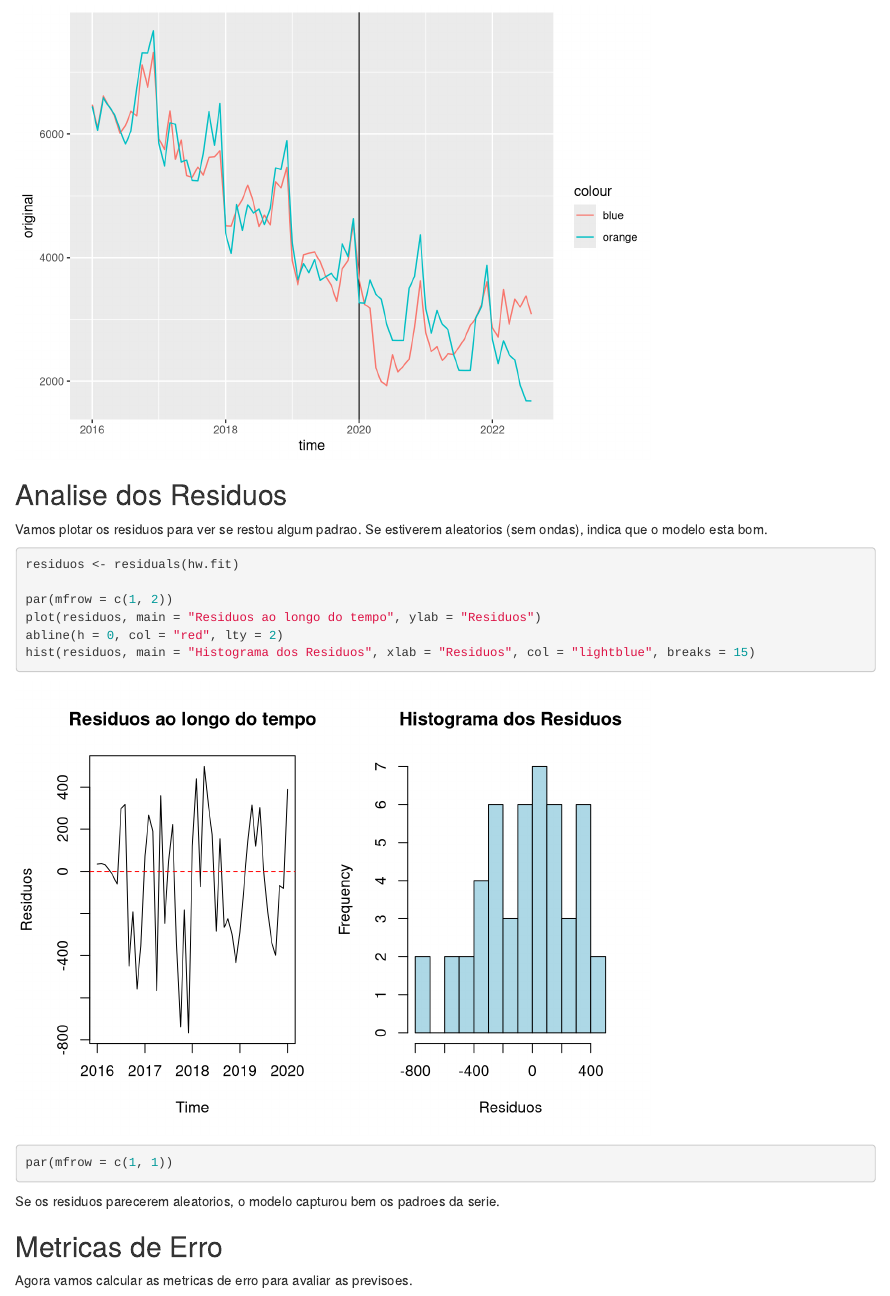
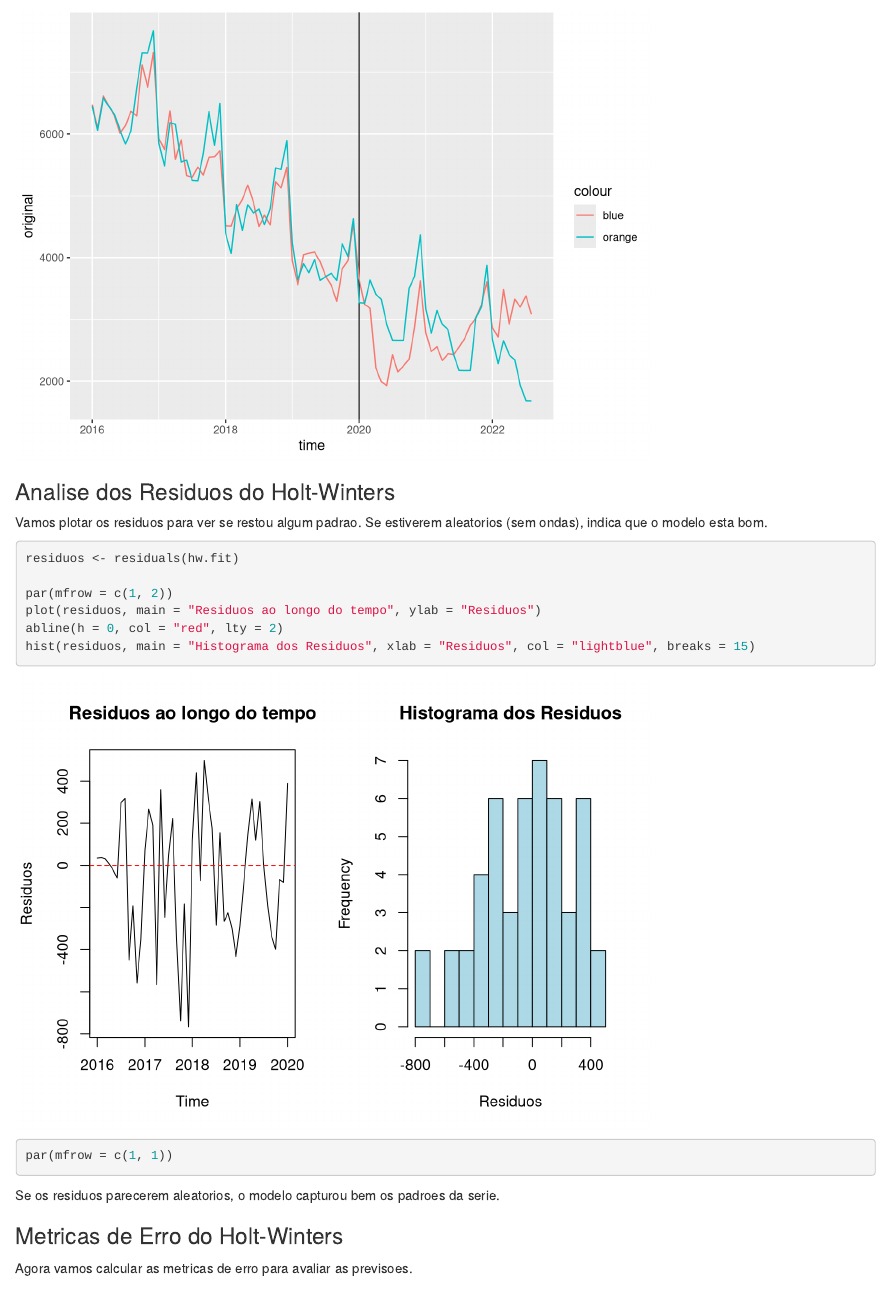
Before and after one commit to FelipeCarneiroMachado/Series-Temporais-e-Diversao-, an R Markdown document (src/trabalho.Rmd): the page in a window 1100 px wide, from 6540 px down. Rendered offline with R 4.5, knitr and Pandoc, with nearby package versions.

Commit message:
updated the markdown for hw

````diff
--- a/src/trabalho.Rmd
+++ b/src/trabalho.Rmd
@@ -146,7 +146,7 @@ data.frame(
   geom_line(aes(y = predicted, colour = "orange"))
 ```
 
-## Analise dos Residuos
+### Analise dos Residuos do Holt-Winters
 
 Vamos plotar os residuos para ver se restou algum padrao. Se estiverem aleatorios (sem ondas), indica que o modelo esta bom.
 
@@ -163,7 +163,7 @@ par(mfrow = c(1, 1))
 Se os residuos parecerem aleatorios, o modelo capturou bem os padroes da serie.
 
 
-## Metricas de Erro
+### Metricas de Erro do Holt-Winters
 
 Agora vamos calcular as metricas de erro para avaliar as previsoes.
 
````
Also changed, not shown: src/AnaliseDeCrimesSP.html.
